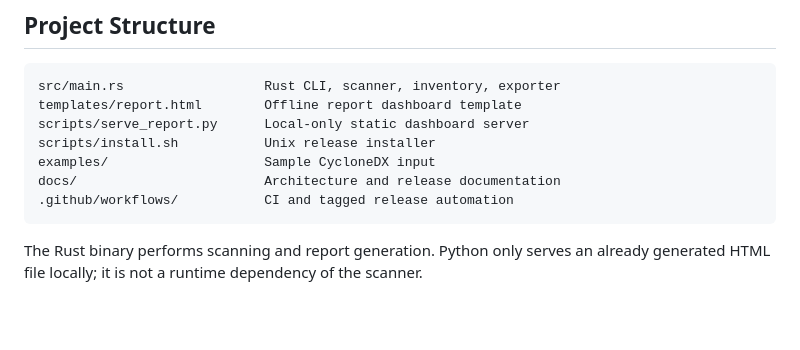
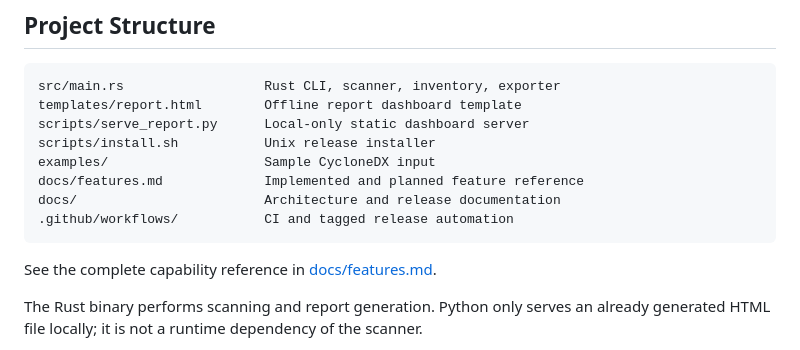
Before and after one commit to Gulshan-gaur/crypton-sweep, a Markdown page: README.md, the part around the change. Rendered like a GitHub page; blank space fills up the shorter version.

````diff
--- a/README.md
+++ b/README.md
@@ -37,9 +37,12 @@ templates/report.html        Offline report dashboard template
 scripts/serve_report.py      Local-only static dashboard server
 scripts/install.sh           Unix release installer
 examples/                    Sample CycloneDX input
+docs/features.md             Implemented and planned feature reference
 docs/                        Architecture and release documentation
 .github/workflows/           CI and tagged release automation
 ```
+
+See the complete capability reference in [docs/features.md](docs/features.md).
 
 The Rust binary performs scanning and report generation. Python only serves an already generated
 HTML file locally; it is not a runtime dependency of the scanner.
````
Also changed, not shown: docs/features.md (added, +106 -0 lines).
